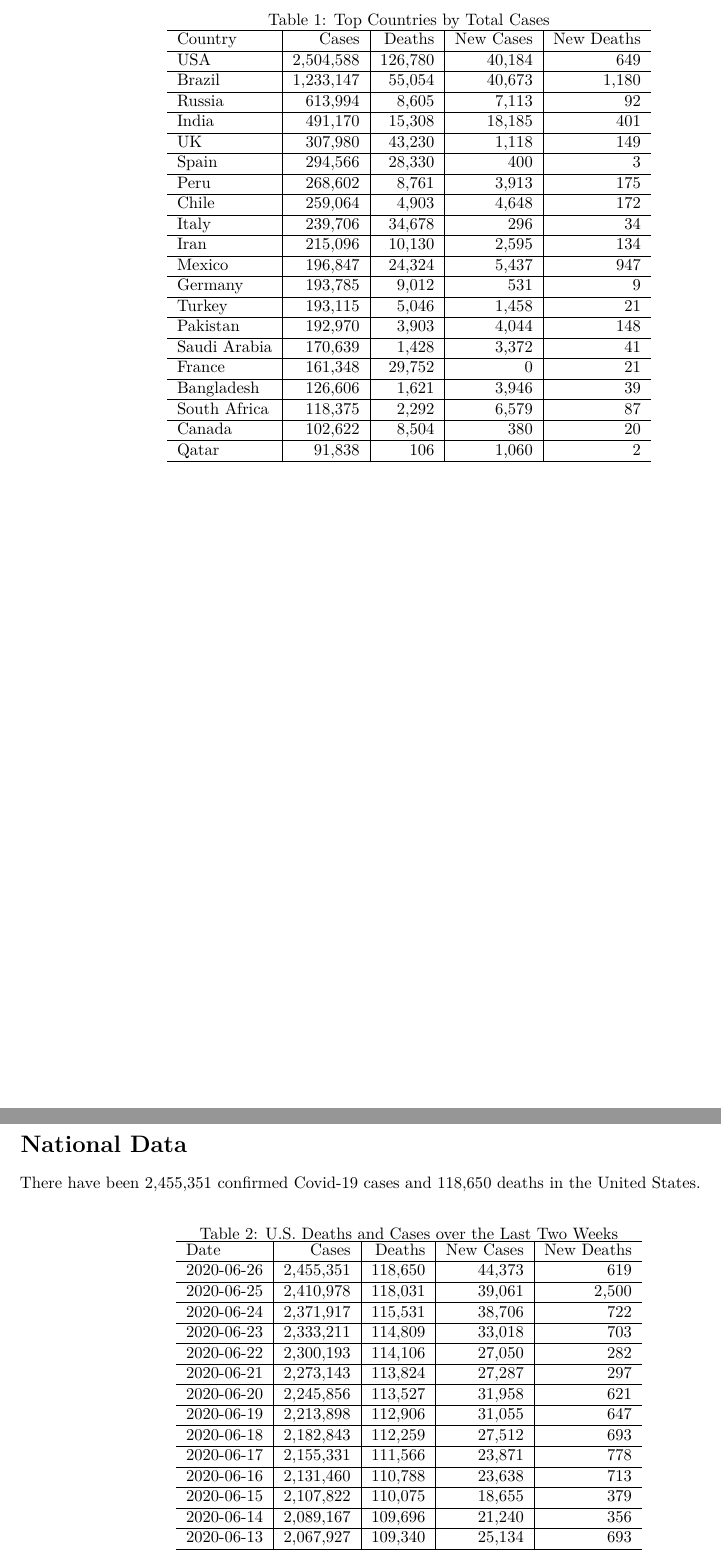
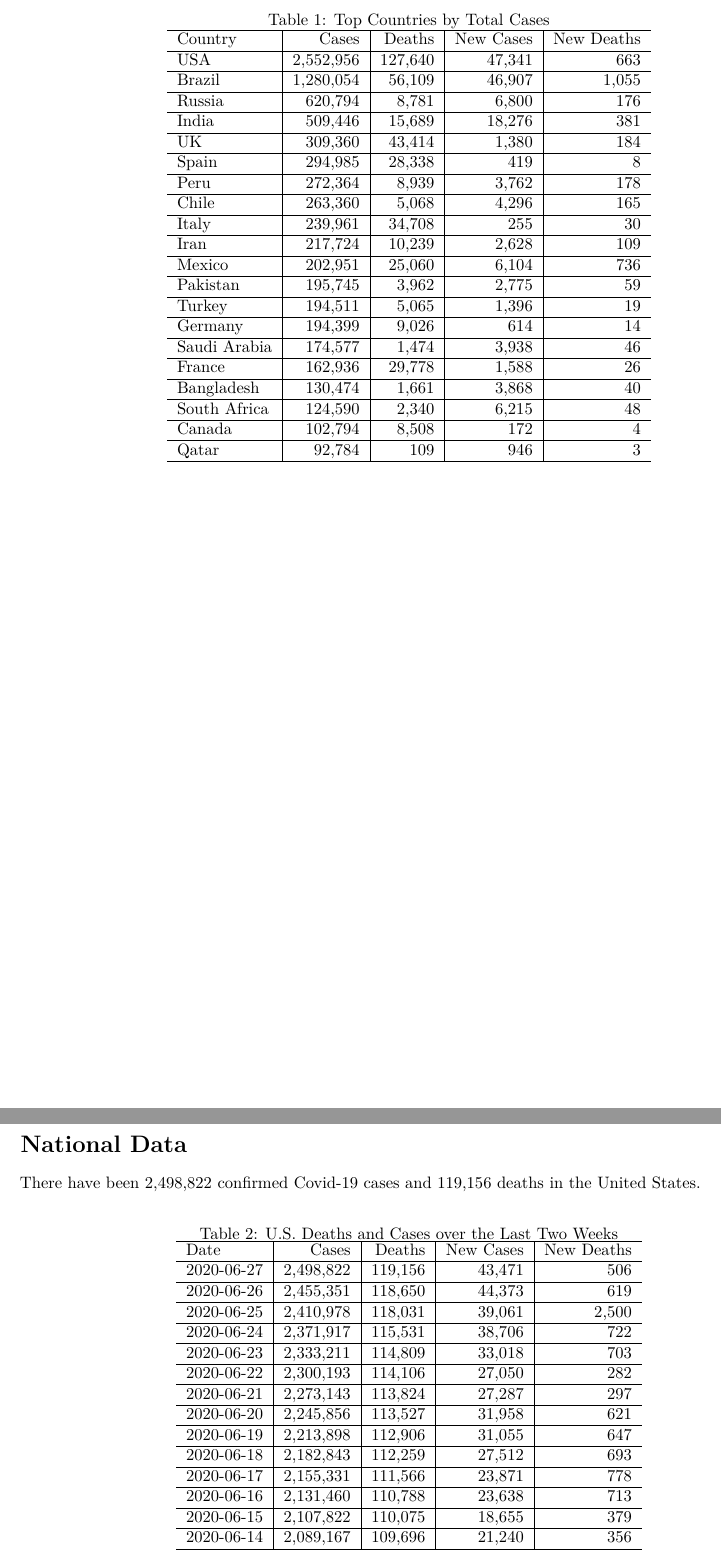
Before and after one commit to eheitfield/Covid-19-Chart-Pack, a LaTeX document (covid.tex): two parts of pages 2 and 4 of 18, joined at a grey line, cut so that both start at the same text. Compiled offline with pdfLaTeX.

Commit message:
Update: Sat Jun 27 19:01:05 EDT 2020

```diff
--- a/covid.tex
+++ b/covid.tex
@@ -129,45 +129,45 @@ worldwide.
 \hline
 Country & Cases & Deaths & New Cases & New Deaths\\
 \hline
-USA & 2,504,588 & 126,780 & 40,184 & 649\\
+USA & 2,552,956 & 127,640 & 47,341 & 663\\
 \hline
-Brazil & 1,233,147 & 55,054 & 40,673 & 1,180\\
+Brazil & 1,280,054 & 56,109 & 46,907 & 1,055\\
 \hline
-Russia & 613,994 & 8,605 & 7,113 & 92\\
+Russia & 620,794 & 8,781 & 6,800 & 176\\
 \hline
-India & 491,170 & 15,308 & 18,185 & 401\\
+India & 509,446 & 15,689 & 18,276 & 381\\
 \hline
-UK & 307,980 & 43,230 & 1,118 & 149\\
+UK & 309,360 & 43,414 & 1,380 & 184\\
 \hline
-Spain & 294,566 & 28,330 & 400 & 3\\
+Spain & 294,985 & 28,338 & 419 & 8\\
 \hline
-Peru & 268,602 & 8,761 & 3,913 & 175\\
+Peru & 272,364 & 8,939 & 3,762 & 178\\
 \hline
-Chile & 259,064 & 4,903 & 4,648 & 172\\
+Chile & 263,360 & 5,068 & 4,296 & 165\\
 \hline
-Italy & 239,706 & 34,678 & 296 & 34\\
+Italy & 239,961 & 34,708 & 255 & 30\\
 \hline
-Iran & 215,096 & 10,130 & 2,595 & 134\\
+Iran & 217,724 & 10,239 & 2,628 & 109\\
 \hline
-Mexico & 196,847 & 24,324 & 5,437 & 947\\
+Mexico & 202,951 & 25,060 & 6,104 & 736\\
 \hline
-Germany & 193,785 & 9,012 & 531 & 9\\
+Pakistan & 195,745 & 3,962 & 2,775 & 59\\
 \hline
-Turkey & 193,115 & 5,046 & 1,458 & 21\\
+Turkey & 194,511 & 5,065 & 1,396 & 19\\
 \hline
-Pakistan & 192,970 & 3,903 & 4,044 & 148\\
+Germany & 194,399 & 9,026 & 614 & 14\\
 \hline
-Saudi Arabia & 170,639 & 1,428 & 3,372 & 41\\
+Saudi Arabia & 174,577 & 1,474 & 3,938 & 46\\
 \hline
-France & 161,348 & 29,752 & 0 & 21\\
+France & 162,936 & 29,778 & 1,588 & 26\\
 \hline
-Bangladesh & 126,606 & 1,621 & 3,946 & 39\\
+Bangladesh & 130,474 & 1,661 & 3,868 & 40\\
 \hline
-South Africa & 118,375 & 2,292 & 6,579 & 87\\
+South Africa & 124,590 & 2,340 & 6,215 & 48\\
 \hline
-Canada & 102,622 & 8,504 & 380 & 20\\
+Canada & 102,794 & 8,508 & 172 & 4\\
 \hline
-Qatar & 91,838 & 106 & 1,060 & 2\\
+Qatar & 92,784 & 109 & 946 & 3\\
 \hline
 \end{tabular}
 \end{table}
@@ -185,7 +185,7 @@ Qatar & 91,838 & 106 & 1,060 & 2\\
 \hypertarget{national-data}{%
 \section{National Data}\label{national-data}}
 
-There have been 2,455,351 confirmed Covid-19 cases and 118,650 deaths in
+There have been 2,498,822 confirmed Covid-19 cases and 119,156 deaths in
 the United States.
 
 \begin{table}[!h]
@@ -195,6 +195,8 @@ the United States.
 \begin{tabular}{l|r|r|r|r}
 \hline
 Date & Cases & Deaths & New Cases & New Deaths\\
+\hline
+2020-06-27 & 2,498,822 & 119,156 & 43,471 & 506\\
 \hline
 2020-06-26 & 2,455,351 & 118,650 & 44,373 & 619\\
 \hline
@@ -221,8 +223,6 @@ Date & Cases & Deaths & New Cases & New Deaths\\
 2020-06-15 & 2,107,822 & 110,075 & 18,655 & 379\\
 \hline
 2020-06-14 & 2,089,167 & 109,696 & 21,240 & 356\\
-\hline
-2020-06-13 & 2,067,927 & 109,340 & 25,134 & 693\\
 \hline
 \end{tabular}
 \end{table}
```
Also changed, not shown: Tests_vs_Cases.png, covid.tex (10 more changed lines).
